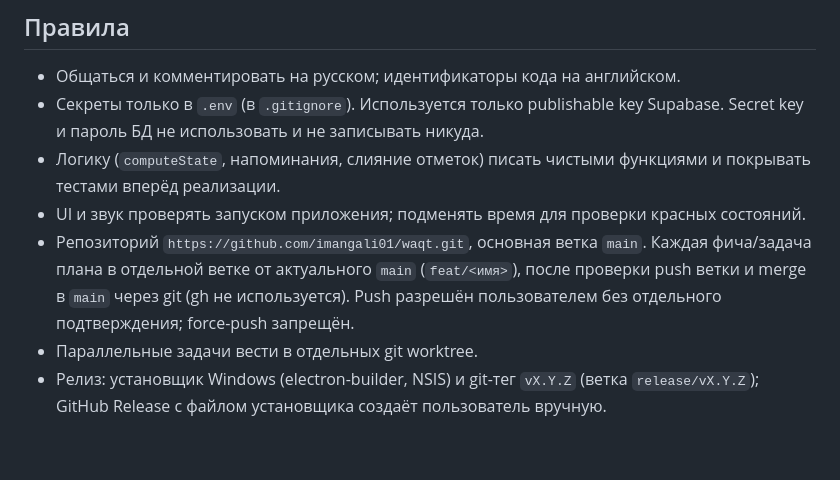
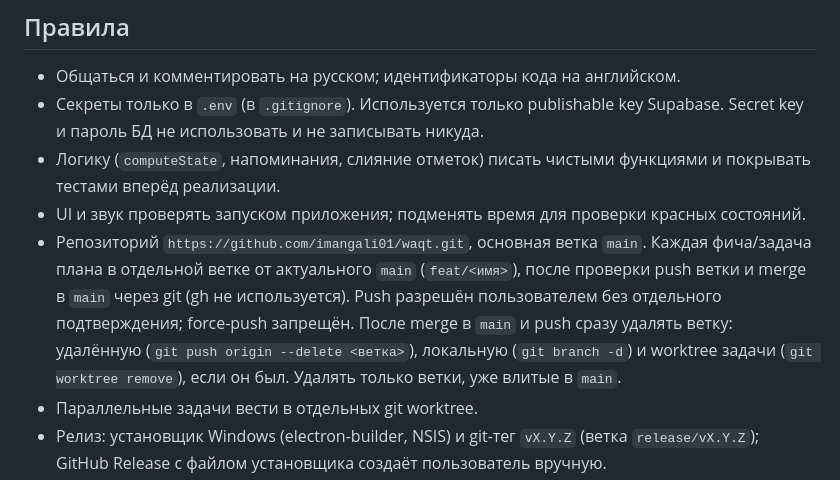
Before and after one commit to imangali01/waqt, a Markdown page: .claude/CLAUDE.md, the part around the change. Drawn GitHub-style; blank space fills up the shorter version.

Commit message:
docs: удалять ветку сразу после merge в main
Co-Authored-By: Claude Sonnet 5.5 <noreply@anthropic.com>

```diff
--- a/.claude/CLAUDE.md
+++ b/.claude/CLAUDE.md
@@ -9,7 +9,7 @@
 - Секреты только в `.env` (в `.gitignore`). Используется только publishable key Supabase. Secret key и пароль БД не использовать и не записывать никуда.
 - Логику (`computeState`, напоминания, слияние отметок) писать чистыми функциями и покрывать тестами вперёд реализации.
 - UI и звук проверять запуском приложения; подменять время для проверки красных состояний.
-- Репозиторий `https://github.com/imangali01/waqt.git`, основная ветка `main`. Каждая фича/задача плана в отдельной ветке от актуального `main` (`feat/<имя>`), после проверки push ветки и merge в `main` через git (gh не используется). Push разрешён пользователем без отдельного подтверждения; force-push запрещён.
+- Репозиторий `https://github.com/imangali01/waqt.git`, основная ветка `main`. Каждая фича/задача плана в отдельной ветке от актуального `main` (`feat/<имя>`), после проверки push ветки и merge в `main` через git (gh не используется). Push разрешён пользователем без отдельного подтверждения; force-push запрещён. После merge в `main` и push сразу удалять ветку: удалённую (`git push origin --delete <ветка>`), локальную (`git branch -d`) и worktree задачи (`git worktree remove`), если он был. Удалять только ветки, уже влитые в `main`.
 - Параллельные задачи вести в отдельных git worktree.
 - Релиз: установщик Windows (electron-builder, NSIS) и git-тег `vX.Y.Z` (ветка `release/vX.Y.Z`); GitHub Release с файлом установщика создаёт пользователь вручную.
 - Красный статус не хранится, а вычисляется. Красный можно превратить только в жёлтый.
```
